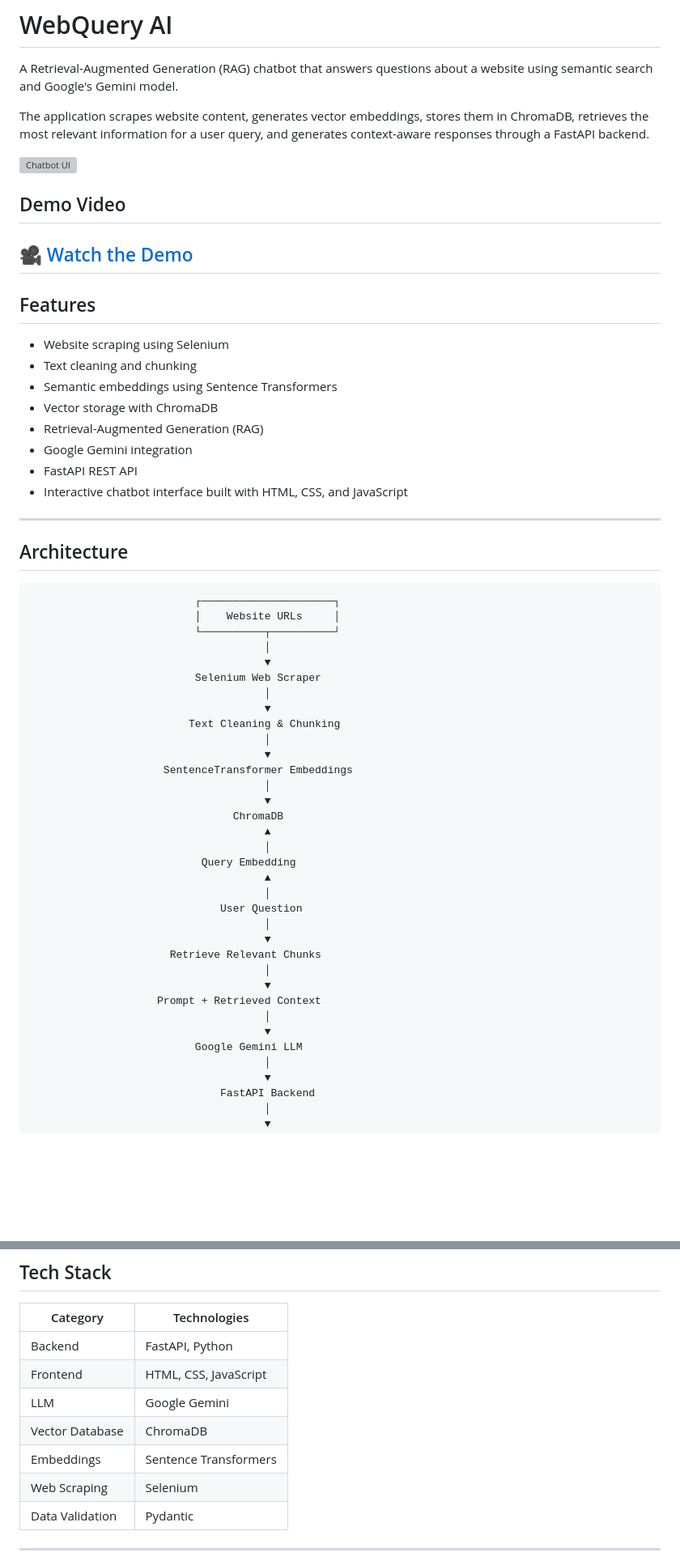
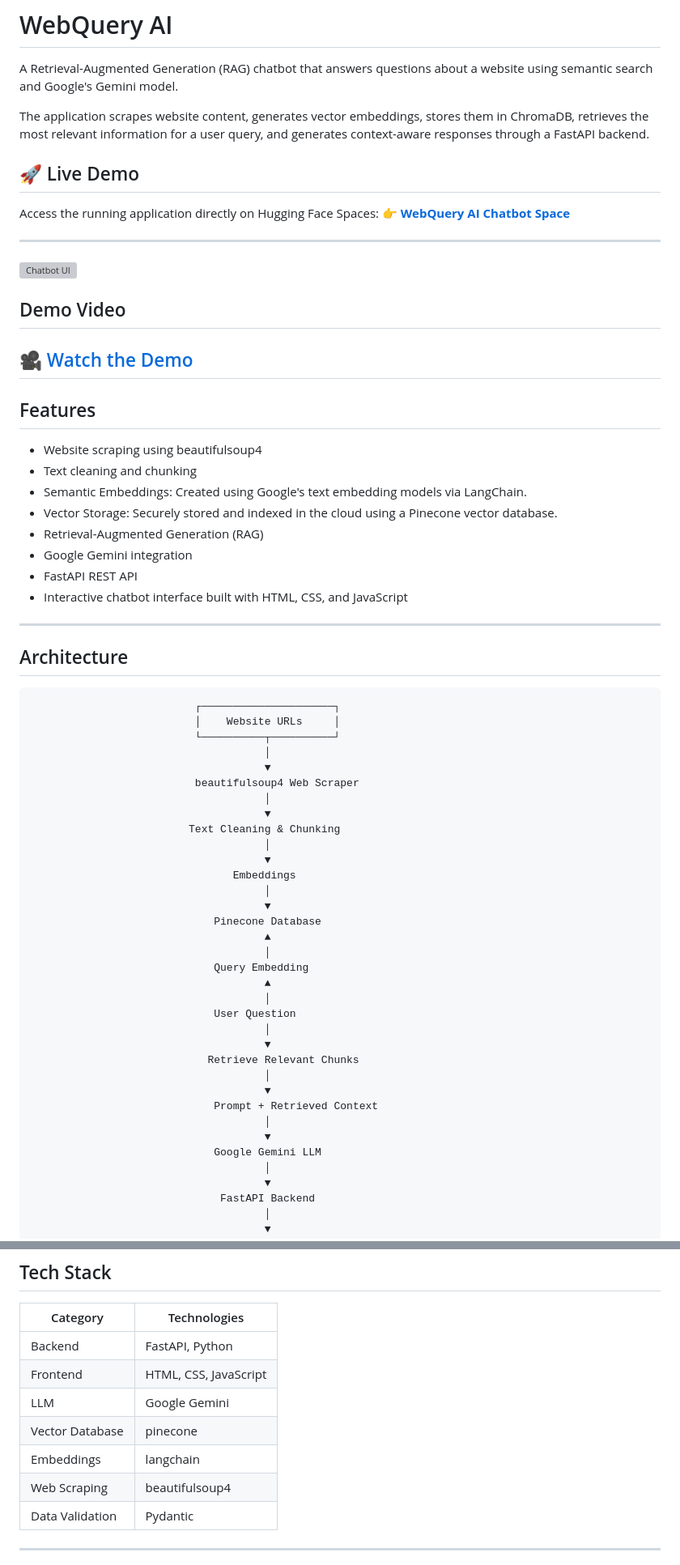
Before and after one commit to saramaryam2005/WebQuery-AI-Production, a Markdown page: README.md, 2 parts joined by grey strips. Shown at 81% size. GitHub-like rendering; blank space fills up the shorter version; grey boxes are pictures that could not be loaded.

Commit message:
deployed

```diff
--- a/README.md
+++ b/README.md
@@ -14,6 +14,12 @@ A Retrieval-Augmented Generation (RAG) chatbot that answers questions about a we
 
 The application scrapes website content, generates vector embeddings, stores them in ChromaDB, retrieves the most relevant information for a user query, and generates context-aware responses through a FastAPI backend.
 
+## 🚀 Live Demo
+Access the running application directly on Hugging Face Spaces:
+👉 **[WebQuery AI Chatbot Space](https://huggingface.co/spaces/saramaryam1226/Web_Query_AI_Chatbot)**
+
+---
+
 ![Chatbot UI](chatbot.png)
 
 ## Demo Video
@@ -23,10 +29,10 @@ The application scrapes website content, generates vector embeddings, stores the
 
 ## Features
 
-* Website scraping using Selenium
+* Website scraping using beautifulsoup4
 * Text cleaning and chunking
-* Semantic embeddings using Sentence Transformers
-* Vector storage with ChromaDB
+* Semantic Embeddings: Created using Google's text embedding models via LangChain.
+* Vector Storage: Securely stored and indexed in the cloud using a Pinecone vector database.
 * Retrieval-Augmented Generation (RAG)
 * Google Gemini integration
 * FastAPI REST API
@@ -41,31 +47,31 @@ The application scrapes website content, generates vector embeddings, stores the
                           └──────────┬──────────┘
                                      │
                                      ▼
-                          Selenium Web Scraper
+                          beautifulsoup4 Web Scraper
                                      │
                                      ▼
                          Text Cleaning & Chunking
                                      │
                                      ▼
-                     SentenceTransformer Embeddings
+                                Embeddings
                                      │
                                      ▼
-                                ChromaDB
+                             Pinecone Database
                                      ▲
                                      │
-                           Query Embedding
+                             Query Embedding
                                      ▲
                                      │
-                              User Question
+                             User Question
                                      │
                                      ▼
-                      Retrieve Relevant Chunks
+                            Retrieve Relevant Chunks
                                      │
                                      ▼
-                    Prompt + Retrieved Context
+                             Prompt + Retrieved Context
                                      │
                                      ▼
-                          Google Gemini LLM
+                             Google Gemini LLM
                                      │
                                      ▼
                               FastAPI Backend
@@ -83,9 +89,9 @@ The application scrapes website content, generates vector embeddings, stores the
 | Backend         | FastAPI, Python       |
 | Frontend        | HTML, CSS, JavaScript |
 | LLM             | Google Gemini         |
-| Vector Database | ChromaDB              |
-| Embeddings      | Sentence Transformers |
-| Web Scraping    | Selenium              |
+| Vector Database | pinecone              |
+| Embeddings      | langchain             |
+| Web Scraping    | beautifulsoup4        |
 | Data Validation | Pydantic              |
 
 ---
```
